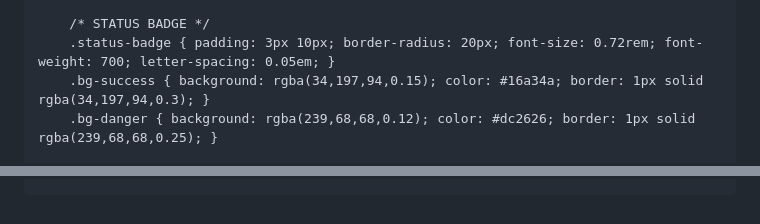
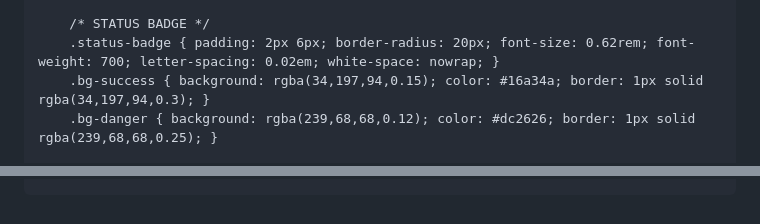
Before and after one commit to jojo97343/budgetkathy, a Markdown page: README.md, 2 parts joined by grey strips. Rendered like a GitHub page.

```diff
--- a/README.md
+++ b/README.md
@@ -294,7 +294,7 @@
         @keyframes rowIn { from { opacity:0; background: rgba(99,102,241,0.08); } to { opacity:1; } }
 
         /* STATUS BADGE */
-        .status-badge { padding: 3px 10px; border-radius: 20px; font-size: 0.72rem; font-weight: 700; letter-spacing: 0.05em; }
+        .status-badge { padding: 2px 6px; border-radius: 20px; font-size: 0.62rem; font-weight: 700; letter-spacing: 0.02em; white-space: nowrap; }
         .bg-success { background: rgba(34,197,94,0.15); color: #16a34a; border: 1px solid rgba(34,197,94,0.3); }
         .bg-danger { background: rgba(239,68,68,0.12); color: #dc2626; border: 1px solid rgba(239,68,68,0.25); }
 
@@ -722,9 +722,9 @@
 
             bilanBody.innerHTML += `<tr>
                 <td><strong>${cat.label}</strong></td>
-                <td>${prev} €</td>
-                <td style="font-weight:600">${reel} €</td>
-                <td style="color:${ecart < 0 ? 'var(--danger)' : 'var(--success)'}; font-weight:700">${ecart >= 0 ? '+' : ''}${ecart.toFixed(0)} €</td>
+                <td style="white-space:nowrap">${prev} €</td>
+                <td style="font-weight:600; white-space:nowrap">${reel} €</td>
+                <td style="color:${ecart < 0 ? 'var(--danger)' : 'var(--success)'}; font-weight:700; white-space:nowrap">${ecart >= 0 ? '+' : ''}${ecart.toFixed(0)} €</td>
                 <td>
                     <div class="progress-wrap">
                         <div class="progress-bar-bg" style="width:80px">
```
